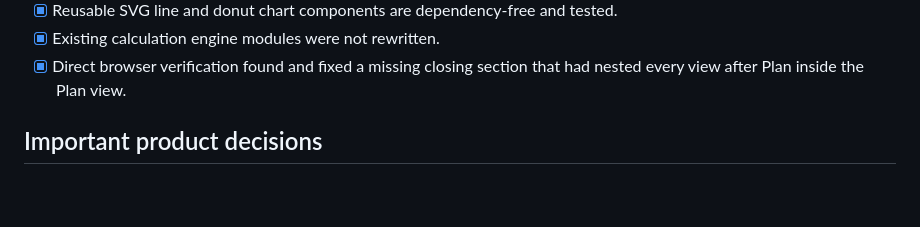
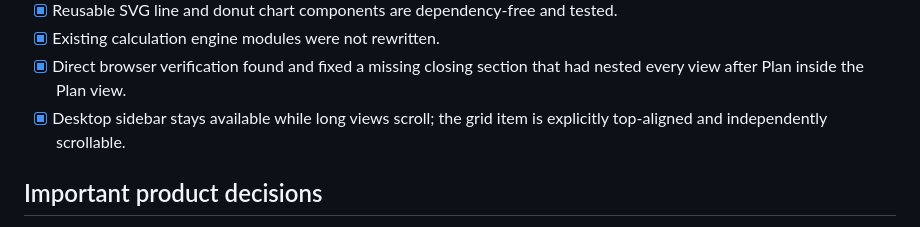
Before and after one commit to tahamoeini/invest-consult, a Markdown page: docs/fintech-dashboard-audit.md, the part around the change. Drawn GitHub-style; blank space fills up the shorter version.

Commit message:
docs: record sidebar scroll fix

```diff
--- a/docs/fintech-dashboard-audit.md
+++ b/docs/fintech-dashboard-audit.md
@@ -33,6 +33,7 @@ Branch: `feat/final-financial-dashboard`
 - [x] Reusable SVG line and donut chart components are dependency-free and tested.
 - [x] Existing calculation engine modules were not rewritten.
 - [x] Direct browser verification found and fixed a missing closing section that had nested every view after Plan inside the Plan view.
+- [x] Desktop sidebar stays available while long views scroll; the grid item is explicitly top-aligned and independently scrollable.
 
 ## Important product decisions
 
```
